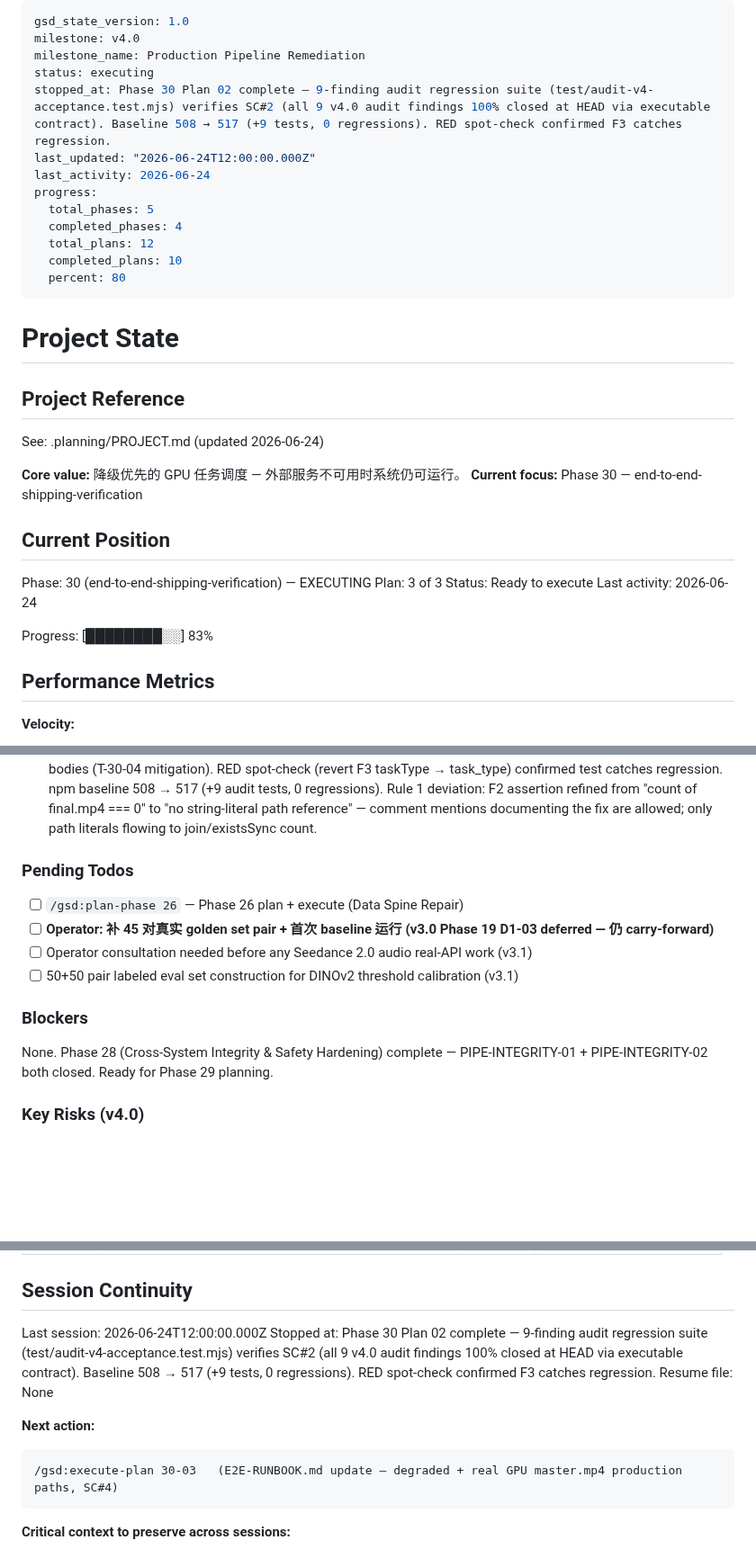
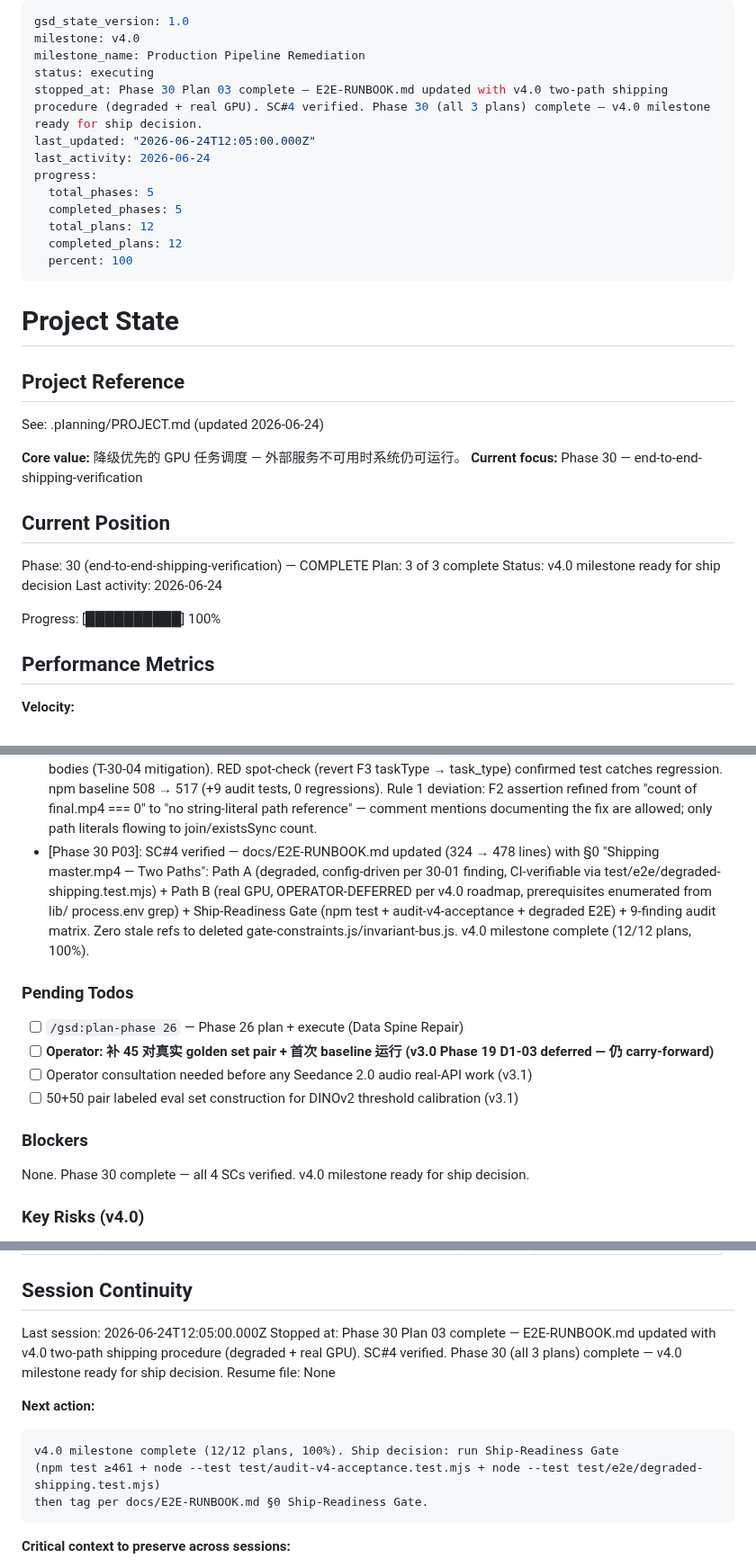
Before and after one commit to kaiger666888/kais-movie-agent, a Markdown page: .planning/STATE.md, 3 parts joined by grey strips. Shown at 90% size. Rendered like a GitHub page; blank space fills up the shorter version.

Commit message:
docs(30-03): complete E2E runbook plan + v4.0 milestone closeout
- 30-03-SUMMARY.md: SC#4 verified (two-path shipping procedure documented)
- STATE.md: Phase 30 complete, 12/12 plans, 100%, v4.0 ready for ship decision
- ROADMAP.md: Phase 30 checkbox + progress table 3/3 Complete

````diff
--- a/.planning/STATE.md
+++ b/.planning/STATE.md
@@ -3,15 +3,15 @@ gsd_state_version: 1.0
 milestone: v4.0
 milestone_name: Production Pipeline Remediation
 status: executing
-stopped_at: Phase 30 Plan 02 complete — 9-finding audit regression suite (test/audit-v4-acceptance.test.mjs) verifies SC#2 (all 9 v4.0 audit findings 100% closed at HEAD via executable contract). Baseline 508 → 517 (+9 tests, 0 regressions). RED spot-check confirmed F3 catches regression.
-last_updated: "2026-06-24T12:00:00.000Z"
+stopped_at: Phase 30 Plan 03 complete — E2E-RUNBOOK.md updated with v4.0 two-path shipping procedure (degraded + real GPU). SC#4 verified. Phase 30 (all 3 plans) complete — v4.0 milestone ready for ship decision.
+last_updated: "2026-06-24T12:05:00.000Z"
 last_activity: 2026-06-24
 progress:
   total_phases: 5
-  completed_phases: 4
+  completed_phases: 5
   total_plans: 12
-  completed_plans: 10
-  percent: 80
+  completed_plans: 12
+  percent: 100
 ---
 
 # Project State
@@ -25,12 +25,12 @@ See: .planning/PROJECT.md (updated 2026-06-24)
 
 ## Current Position
 
-Phase: 30 (end-to-end-shipping-verification) — EXECUTING
-Plan: 3 of 3
-Status: Ready to execute
+Phase: 30 (end-to-end-shipping-verification) — COMPLETE
+Plan: 3 of 3 complete
+Status: v4.0 milestone ready for ship decision
 Last activity: 2026-06-24
 
-Progress: [████████░░] 83%
+Progress: [██████████] 100%
 
 ## Performance Metrics
 
@@ -91,6 +92,7 @@ Recent decisions affecting current work:
 - [Phase 29 P03]: PIPE-GUARD-01 closed: consistency-guard audit fail now throws Error (propagates to Pipeline.run → episode marked failed, no more silent warn-and-continue) + writes consistency-blocked.json with _consistencyBlocked: true + console.error (not console.warn); hermesAudit + collector.record reordered to run BEFORE throw so telemetry captures failures; dead code deleted (lib/gate-constraints.js 418 lines + lib/invariant-bus.js 329 lines, zero external imports confirmed); 4-case regression test (fetch-mock forces below-threshold LLM scores since auditContinuity treats null-scored dims as pass); baseline 455/455 phase tests pass
 - [Phase 30 P01]: SC#1 verified — degraded E2E test (test/e2e/degraded-shipping.test.mjs) runs all 20 stages in 10.3s, asserts master.mp4 produced + _composition.delivered_mastermp4 marker. Rule 3 deviation: plan's bin/pipeline.js --to subprocess interface did not match codebase (no --to flag; degraded mode is config-driven); test constructs Pipeline directly with v2.0 degraded pattern. npm baseline 508 preserved; e2e suite 7 -> 10.
 - [Phase 30 P02]: SC#2 verified — 9-finding audit regression suite (test/audit-v4-acceptance.test.mjs) automates the 2026-06-23 audit closure checklist as 9 strict test() blocks (F1-F9). Brace-depth slicer isolates phase handler bodies (T-30-04 mitigation). RED spot-check (revert F3 taskType → task_type) confirmed test catches regression. npm baseline 508 → 517 (+9 audit tests, 0 regressions). Rule 1 deviation: F2 assertion refined from "count of final.mp4 === 0" to "no string-literal path reference" — comment mentions documenting the fix are allowed; only path literals flowing to join/existsSync count.
+- [Phase 30 P03]: SC#4 verified — docs/E2E-RUNBOOK.md updated (324 → 478 lines) with §0 "Shipping master.mp4 — Two Paths": Path A (degraded, config-driven per 30-01 finding, CI-verifiable via test/e2e/degraded-shipping.test.mjs) + Path B (real GPU, OPERATOR-DEFERRED per v4.0 roadmap, prerequisites enumerated from lib/ process.env grep) + Ship-Readiness Gate (npm test + audit-v4-acceptance + degraded E2E) + 9-finding audit matrix. Zero stale refs to deleted gate-constraints.js/invariant-bus.js. v4.0 milestone complete (12/12 plans, 100%).
 
 ### Pending Todos
 
@@ -101,7 +103,7 @@ Recent decisions affecting current work:
 
 ### Blockers
 
-None. Phase 28 (Cross-System Integrity & Safety Hardening) complete — PIPE-INTEGRITY-01 + PIPE-INTEGRITY-02 both closed. Ready for Phase 29 planning.
+None. Phase 30 complete — all 4 SCs verified. v4.0 milestone ready for ship decision.
 
 ### Key Risks (v4.0)
 
@@ -126,14 +128,16 @@ None. Phase 28 (Cross-System Integrity & Safety Hardening) complete — PIPE-INT
 
 ## Session Continuity
 
-Last session: 2026-06-24T12:00:00.000Z
-Stopped at: Phase 30 Plan 02 complete — 9-finding audit regression suite (test/audit-v4-acceptance.test.mjs) verifies SC#2 (all 9 v4.0 audit findings 100% closed at HEAD via executable contract). Baseline 508 → 517 (+9 tests, 0 regressions). RED spot-check confirmed F3 catches regression.
+Last session: 2026-06-24T12:05:00.000Z
+Stopped at: Phase 30 Plan 03 complete — E2E-RUNBOOK.md updated with v4.0 two-path shipping procedure (degraded + real GPU). SC#4 verified. Phase 30 (all 3 plans) complete — v4.0 milestone ready for ship decision.
 Resume file: None
 
 **Next action:**
 
 ```
-/gsd:execute-plan 30-03   (E2E-RUNBOOK.md update — degraded + real GPU master.mp4 production paths, SC#4)
+v4.0 milestone complete (12/12 plans, 100%). Ship decision: run Ship-Readiness Gate
+(npm test ≥461 + node --test test/audit-v4-acceptance.test.mjs + node --test test/e2e/degraded-shipping.test.mjs)
+then tag per docs/E2E-RUNBOOK.md §0 Ship-Readiness Gate.
 ```
 
 **Critical context to preserve across sessions:**
````
Also changed, not shown: other parts of .planning/STATE.md (+1 -0 lines), .planning/ROADMAP.md (+3 -3 lines), 1 other file.
